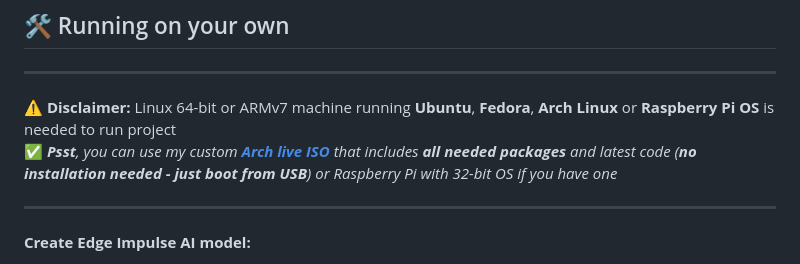
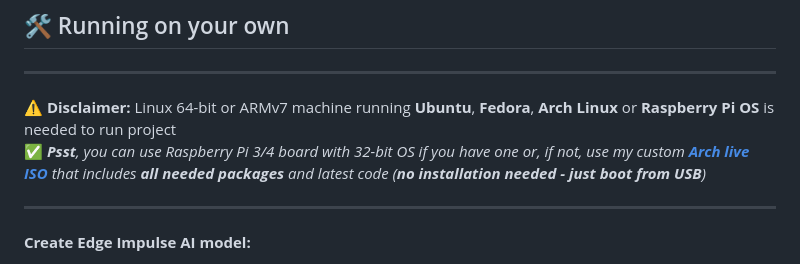
Before and after one commit to LukeMech/Ping-Pong_Counter, a Markdown page: README.md, the part around the change. Drawn GitHub-style.

```diff
--- a/README.md
+++ b/README.md
@@ -32,7 +32,7 @@
 
 ****
 ⚠️ **Disclaimer:** Linux 64-bit or ARMv7 machine running **Ubuntu**, **Fedora**, **Arch Linux** or **Raspberry Pi OS** is needed to run project <br>
-✅ ***Psst**, you can use my custom **[Arch live ISO](https://github.com/LukeMech/CustomArch)** that includes **all needed packages** and latest code (**no installation needed - just boot from USB**) or Raspberry Pi with 32-bit OS if you have one*
+✅ ***Psst**, you can use Raspberry Pi 3/4 board with 32-bit OS if you have one or, if not, use my custom **[Arch live ISO](https://github.com/LukeMech/CustomArch)** that includes **all needed packages** and latest code (**no installation needed - just boot from USB**)*
 
 ****
 
```
